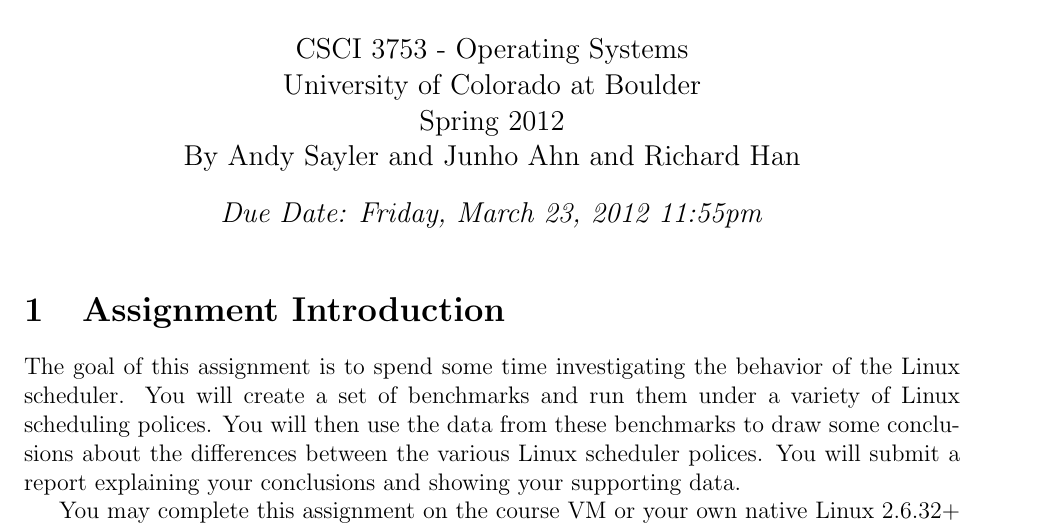
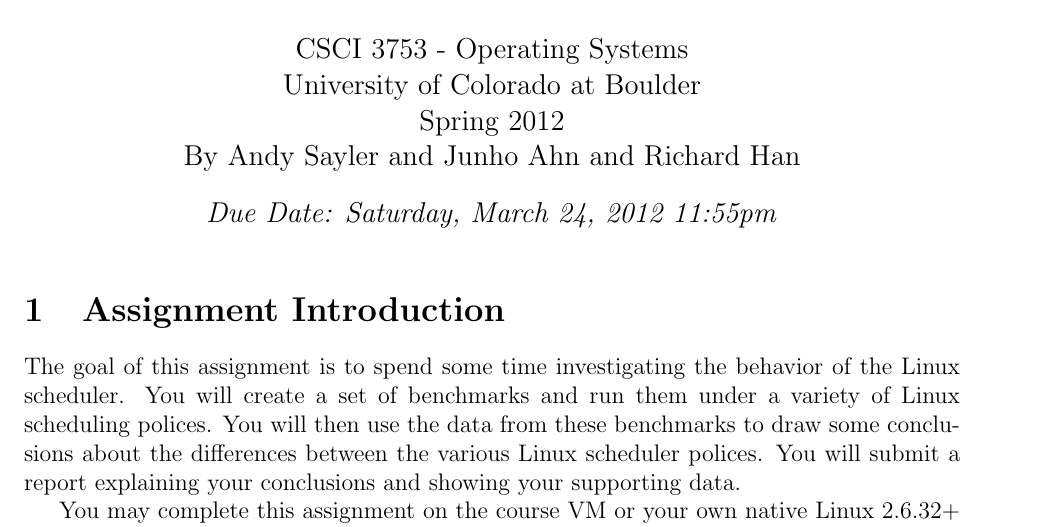
Before and after one commit to asayler/CU-CS3753-PA3, a LaTeX document (handout/pa3.tex): part of page 1 of 11, cut so that both start at the same text. Compiled offline with pdfLaTeX.

Commit message:
Updated pa3 due date

```diff
--- a/handout/pa3.tex
+++ b/handout/pa3.tex
@@ -16,7 +16,7 @@
   Spring 2012\\
   By Andy Sayler and Junho Ahn and Richard Han
 }
-\date{\emph{Due Date:  Friday, March 23, 2012 11:55pm}}
+\date{\emph{Due Date: Saturday, March 24, 2012 11:55pm}}
 
 \begin{document}
 
```
Also changed, not shown: handout/pa3.pdf.
